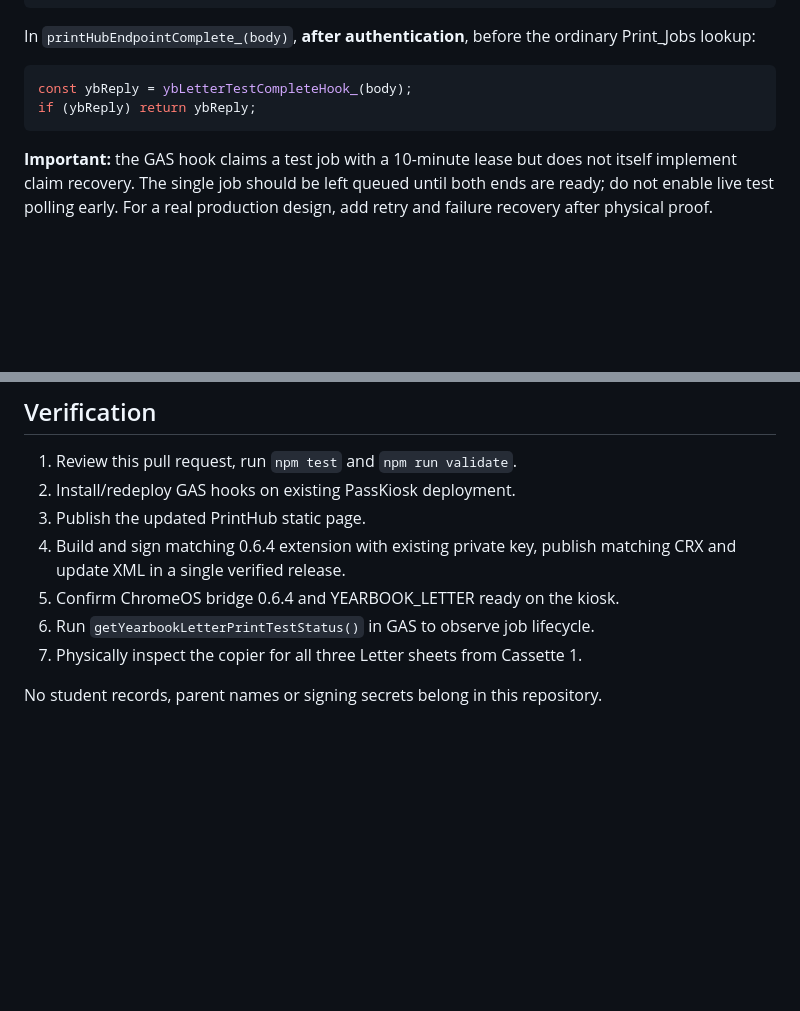
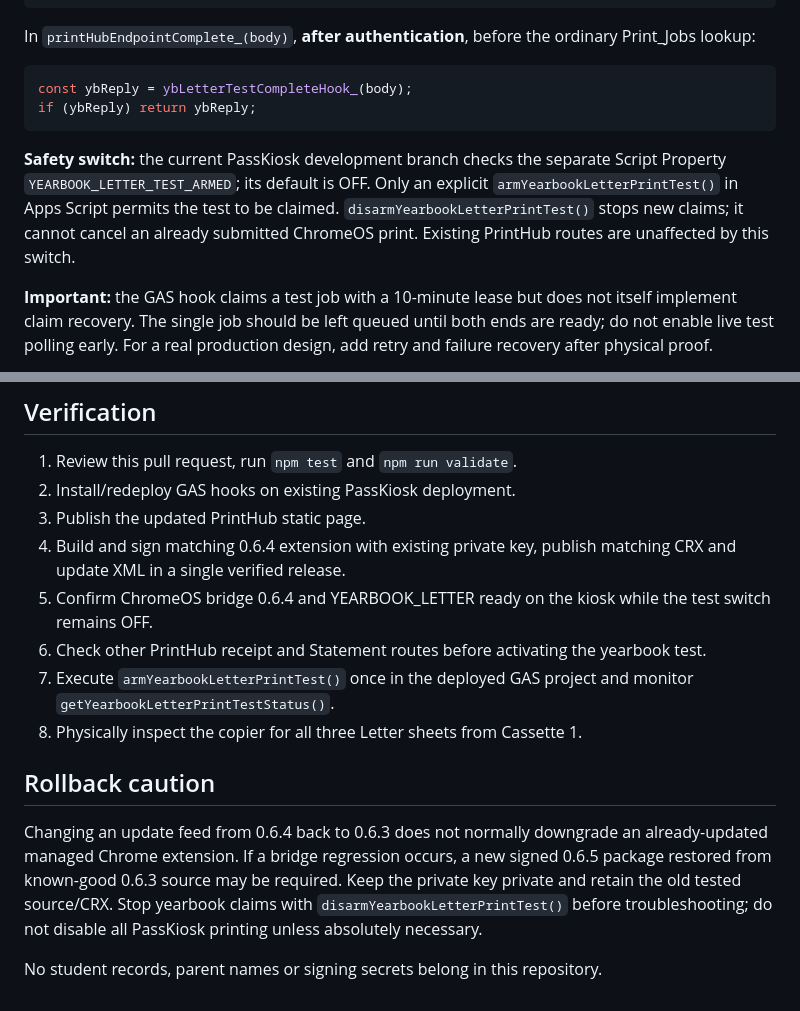
Before and after one commit to joe4816/printhub, a Markdown page: docs/YEARBOOK_LETTER_TEST.md, 2 parts joined by grey strips. Drawn GitHub-style; blank space fills up the shorter version.

Commit message:
Document off-by-default yearbook activation and safe rollback limits

````diff
--- a/docs/YEARBOOK_LETTER_TEST.md
+++ b/docs/YEARBOOK_LETTER_TEST.md
@@ -63,6 +63,8 @@ const ybReply = ybLetterTestCompleteHook_(body);
 if (ybReply) return ybReply;
 ```
 
+**Safety switch:** the current PassKiosk development branch checks the separate Script Property `YEARBOOK_LETTER_TEST_ARMED`; its default is OFF. Only an explicit `armYearbookLetterPrintTest()` in Apps Script permits the test to be claimed. `disarmYearbookLetterPrintTest()` stops new claims; it cannot cancel an already submitted ChromeOS print. Existing PrintHub routes are unaffected by this switch.
+
 **Important:** the GAS hook claims a test job with a 10-minute lease but
 does not itself implement claim recovery. The single job should be left
 queued until both ends are ready; do not enable live test polling early.
@@ -79,8 +81,13 @@ changing the managed endpoint URL.
 3. Publish the updated PrintHub static page.
 4. Build and sign matching 0.6.4 extension with existing private key,
    publish matching CRX and update XML in a single verified release.
-5. Confirm ChromeOS bridge 0.6.4 and YEARBOOK_LETTER ready on the kiosk.
-6. Run `getYearbookLetterPrintTestStatus()` in GAS to observe job lifecycle.
-7. Physically inspect the copier for all three Letter sheets from Cassette 1.
+5. Confirm ChromeOS bridge 0.6.4 and YEARBOOK_LETTER ready on the kiosk while the test switch remains OFF.
+6. Check other PrintHub receipt and Statement routes before activating the yearbook test.
+7. Execute `armYearbookLetterPrintTest()` once in the deployed GAS project and monitor `getYearbookLetterPrintTestStatus()`.
+8. Physically inspect the copier for all three Letter sheets from Cassette 1.
+
+## Rollback caution
+
+Changing an update feed from 0.6.4 back to 0.6.3 does not normally downgrade an already-updated managed Chrome extension. If a bridge regression occurs, a new signed 0.6.5 package restored from known-good 0.6.3 source may be required. Keep the private key private and retain the old tested source/CRX. Stop yearbook claims with `disarmYearbookLetterPrintTest()` before troubleshooting; do not disable all PassKiosk printing unless absolutely necessary.
 
 No student records, parent names or signing secrets belong in this repository.
````
